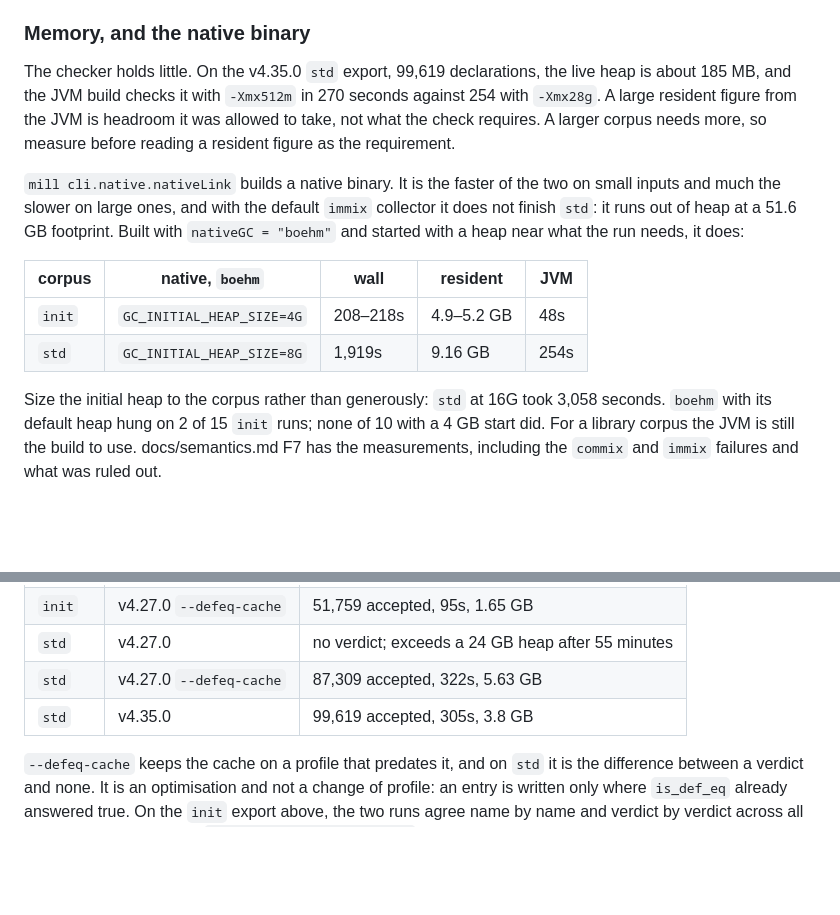
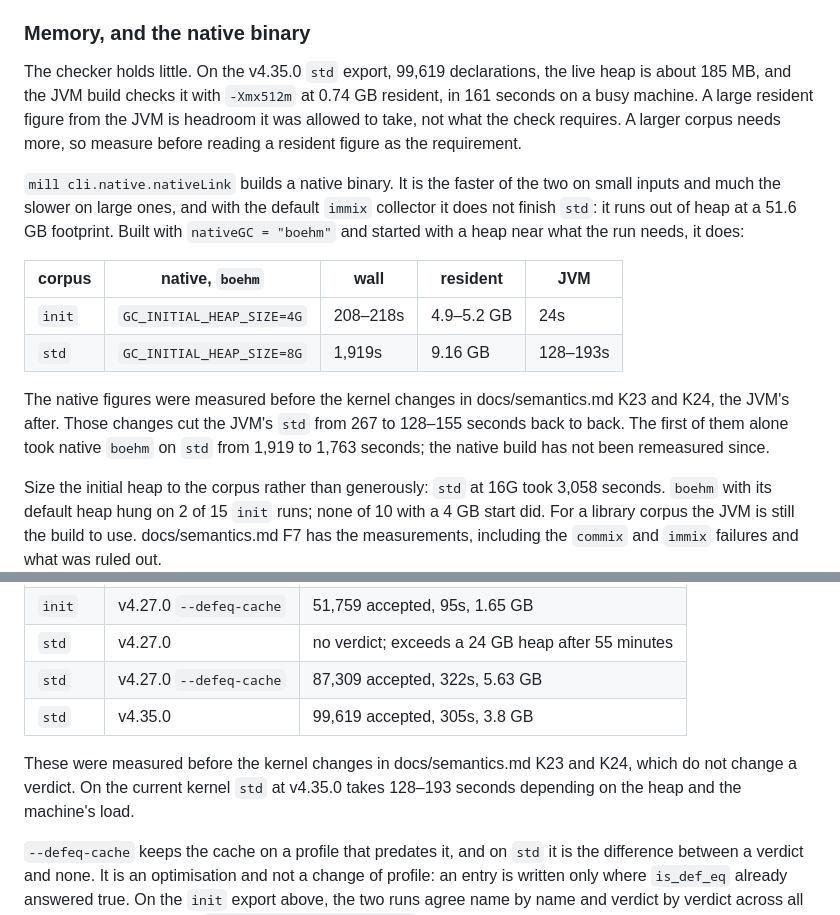
Before and after one commit to oluies/kolla, a Markdown page: README.md, 2 parts joined by grey strips. Rendered like a GitHub page; blank space fills up the shorter version.

Commit message:
readme: current JVM times after the kernel changes
std now takes 128-193 s on the JVM against 254-305 s, init about 24 s
against 48 s. Native figures and the profiles table were measured on the old
kernel and are kept, with that said beside them.

```diff
--- a/README.md
+++ b/README.md
@@ -137,8 +137,8 @@ docs/semantics.md P15.
 ### Memory, and the native binary
 
 The checker holds little. On the v4.35.0 `std` export, 99,619 declarations,
-the live heap is about 185 MB, and the JVM build checks it with `-Xmx512m` in
-270 seconds against 254 with `-Xmx28g`. A large resident figure from
+the live heap is about 185 MB, and the JVM build checks it with `-Xmx512m` at
+0.74 GB resident, in 161 seconds on a busy machine. A large resident figure from
 the JVM is headroom it was allowed to take, not what the check requires. A
 larger corpus needs more, so measure before reading a resident figure as the
 requirement.
@@ -151,8 +151,14 @@ it does:
 
 | corpus | native, `boehm` | wall | resident | JVM |
 |---|---|---|---|---|
-| `init` | `GC_INITIAL_HEAP_SIZE=4G` | 208–218s | 4.9–5.2 GB | 48s |
-| `std` | `GC_INITIAL_HEAP_SIZE=8G` | 1,919s | 9.16 GB | 254s |
+| `init` | `GC_INITIAL_HEAP_SIZE=4G` | 208–218s | 4.9–5.2 GB | 24s |
+| `std` | `GC_INITIAL_HEAP_SIZE=8G` | 1,919s | 9.16 GB | 128–193s |
+
+The native figures were measured before the kernel changes in
+docs/semantics.md K23 and K24, the JVM's after. Those changes cut the JVM's
+`std` from 267 to 128–155 seconds back to back. The first of them alone took
+native `boehm` on `std` from 1,919 to 1,763 seconds; the native build has not
+been remeasured since.
 
 Size the initial heap to the corpus rather than generously: `std` at 16G took
 3,058 seconds. `boehm` with its default heap hung on 2 of 15 `init` runs; none of
@@ -340,6 +346,10 @@ difference between slow and unfinishable:
 | `std` | v4.27.0 `--defeq-cache` | 87,309 accepted, 322s, 5.63 GB |
 | `std` | v4.35.0 | 99,619 accepted, 305s, 3.8 GB |
 
+These were measured before the kernel changes in docs/semantics.md K23 and
+K24, which do not change a verdict. On the current kernel `std` at v4.35.0
+takes 128–193 seconds depending on the heap and the machine's load.
+
 `--defeq-cache` keeps the cache on a profile that predates it, and on `std` it
 is the difference between a verdict and none. It is an optimisation and not a
 change of profile: an entry is written only where
```
